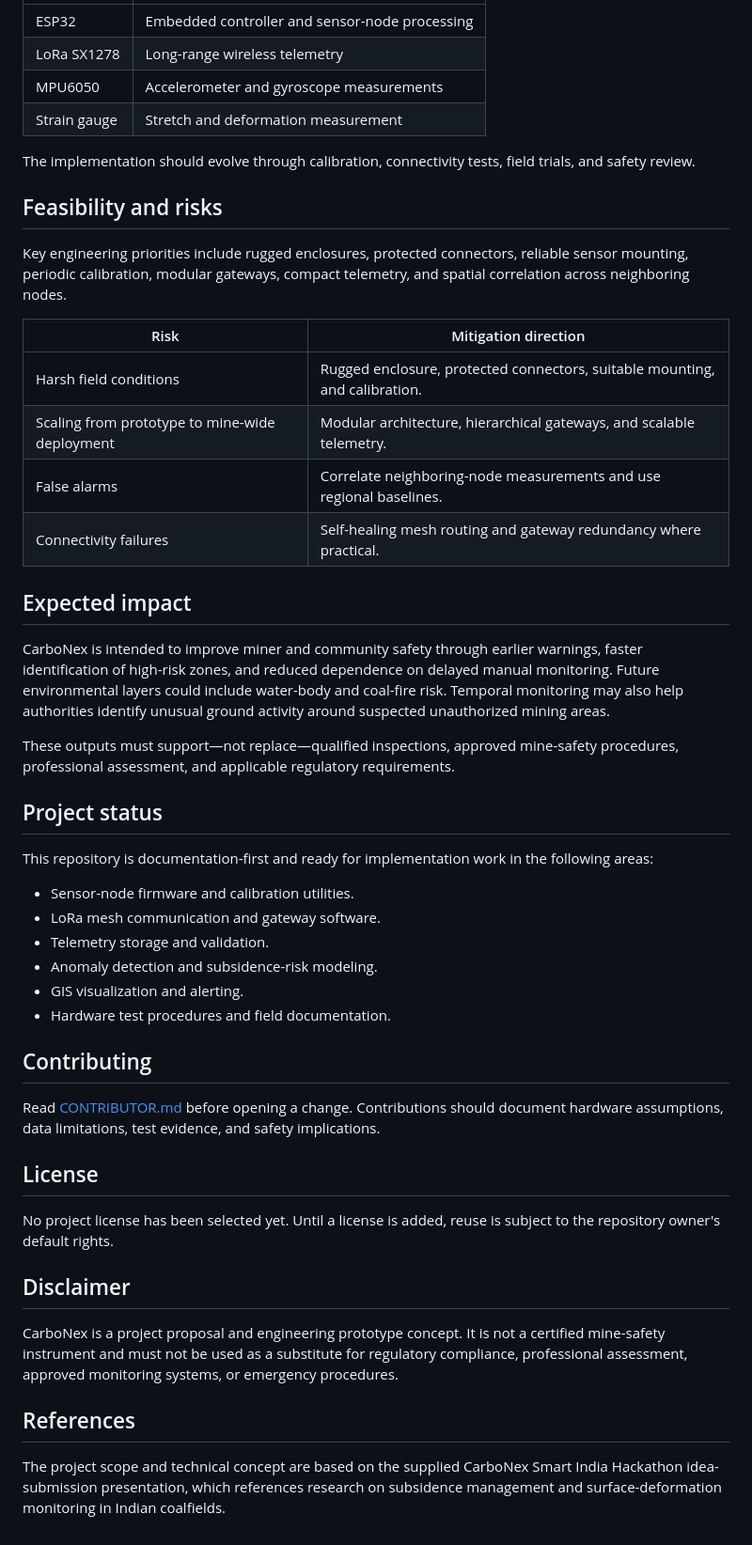
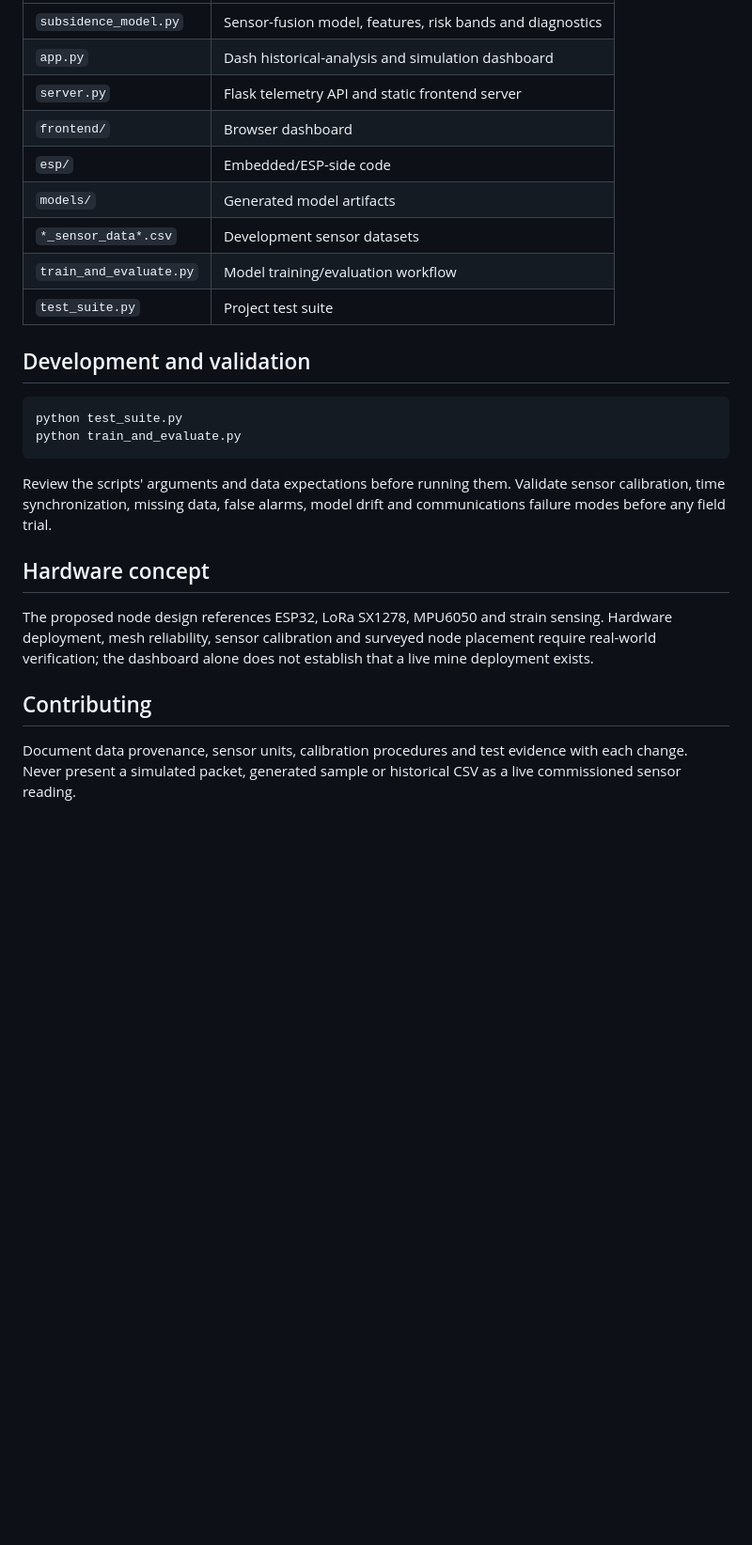
Before and after one commit to Lunatic5202/Carbonex, a Markdown page: README.md, the part around one of its changes. Shown at 94% size. GitHub-like rendering; blank space fills up the shorter version.

Commit message:
docs: refresh project README

````diff
--- a/README.md
+++ b/README.md
@@ -53,53 +75,27 @@ The proposal identifies the following prototype hardware:
 | --- | --- |
-| ESP32 | Embedded controller and sensor-node processing |
-| LoRa SX1278 | Long-range wireless telemetry |
-| MPU6050 | Accelerometer and gyroscope measurements |
-| Strain gauge | Stretch and deformation measurement |
+| `subsidence_model.py` | Sensor-fusion model, features, risk bands and diagnostics |
+| `app.py` | Dash historical-analysis and simulation dashboard |
+| `server.py` | Flask telemetry API and static frontend server |
+| `frontend/` | Browser dashboard |
+| `esp/` | Embedded/ESP-side code |
+| `models/` | Generated model artifacts |
+| `*_sensor_data*.csv` | Development sensor datasets |
+| `train_and_evaluate.py` | Model training/evaluation workflow |
+| `test_suite.py` | Project test suite |
 
-The implementation should evolve through calibration, connectivity tests, field trials, and safety review.
+## Development and validation
 
-## Feasibility and risks
+```bash
+python test_suite.py
+python train_and_evaluate.py
+```
 
-Key engineering priorities include rugged enclosures, protected connectors, reliable sensor mounting, periodic calibration, modular gateways, compact telemetry, and spatial correlation across neighboring nodes.
+Review the scripts' arguments and data expectations before running them. Validate sensor calibration, time synchronization, missing data, false alarms, model drift and communications failure modes before any field trial.
 
-| Risk | Mitigation direction |
-| --- | --- |
-| Harsh field conditions | Rugged enclosure, protected connectors, suitable mounting, and calibration. |
-| Scaling from prototype to mine-wide deployment | Modular architecture, hierarchical gateways, and scalable telemetry. |
-| False alarms | Correlate neighboring-node measurements and use regional baselines. |
-| Connectivity failures | Self-healing mesh routing and gateway redundancy where practical. |
+## Hardware concept
 
-## Expected impact
-
-CarboNex is intended to improve miner and community safety through earlier warnings, faster identification of high-risk zones, and reduced dependence on delayed manual monitoring. Future environmental layers could include water-body and coal-fire risk. Temporal monitoring may also help authorities identify unusual ground activity around suspected unauthorized mining areas.
-
-These outputs must support—not replace—qualified inspections, approved mine-safety procedures, professional assessment, and applicable regulatory requirements.
-
-## Project status
-
-This repository is documentation-first and ready for implementation work in the following areas:
-
-- Sensor-node firmware and calibration utilities.
-- LoRa mesh communication and gateway software.
-- Telemetry storage and validation.
-- Anomaly detection and subsidence-risk modeling.
-- GIS visualization and alerting.
-- Hardware test procedures and field documentation.
+The proposed node design references ESP32, LoRa SX1278, MPU6050 and strain sensing. Hardware deployment, mesh reliability, sensor calibration and surveyed node placement require real-world verification; the dashboard alone does not establish that a live mine deployment exists.
 
 ## Contributing
 
-Read [CONTRIBUTOR.md](CONTRIBUTOR.md) before opening a change. Contributions should document hardware assumptions, data limitations, test evidence, and safety implications.
-
-## License
-
-No project license has been selected yet. Until a license is added, reuse is subject to the repository owner's default rights.
-
-## Disclaimer
-
-CarboNex is a project proposal and engineering prototype concept. It is not a certified mine-safety instrument and must not be used as a substitute for regulatory compliance, professional assessment, approved monitoring systems, or emergency procedures.
-
-## References
-
-The project scope and technical concept are based on the supplied CarboNex Smart India Hackathon idea-submission presentation, which references research on subsidence management and surface-deformation monitoring in Indian coalfields.
-
-[1]: 26025_CarboNex.pptx "CarboNex Smart India Hackathon idea-submission presentation"
+Document data provenance, sensor units, calibration procedures and test evidence with each change. Never present a simulated packet, generated sample or historical CSV as a live commissioned sensor reading.
````
Also changed, not shown: other parts of README.md (+62 -40 lines).
